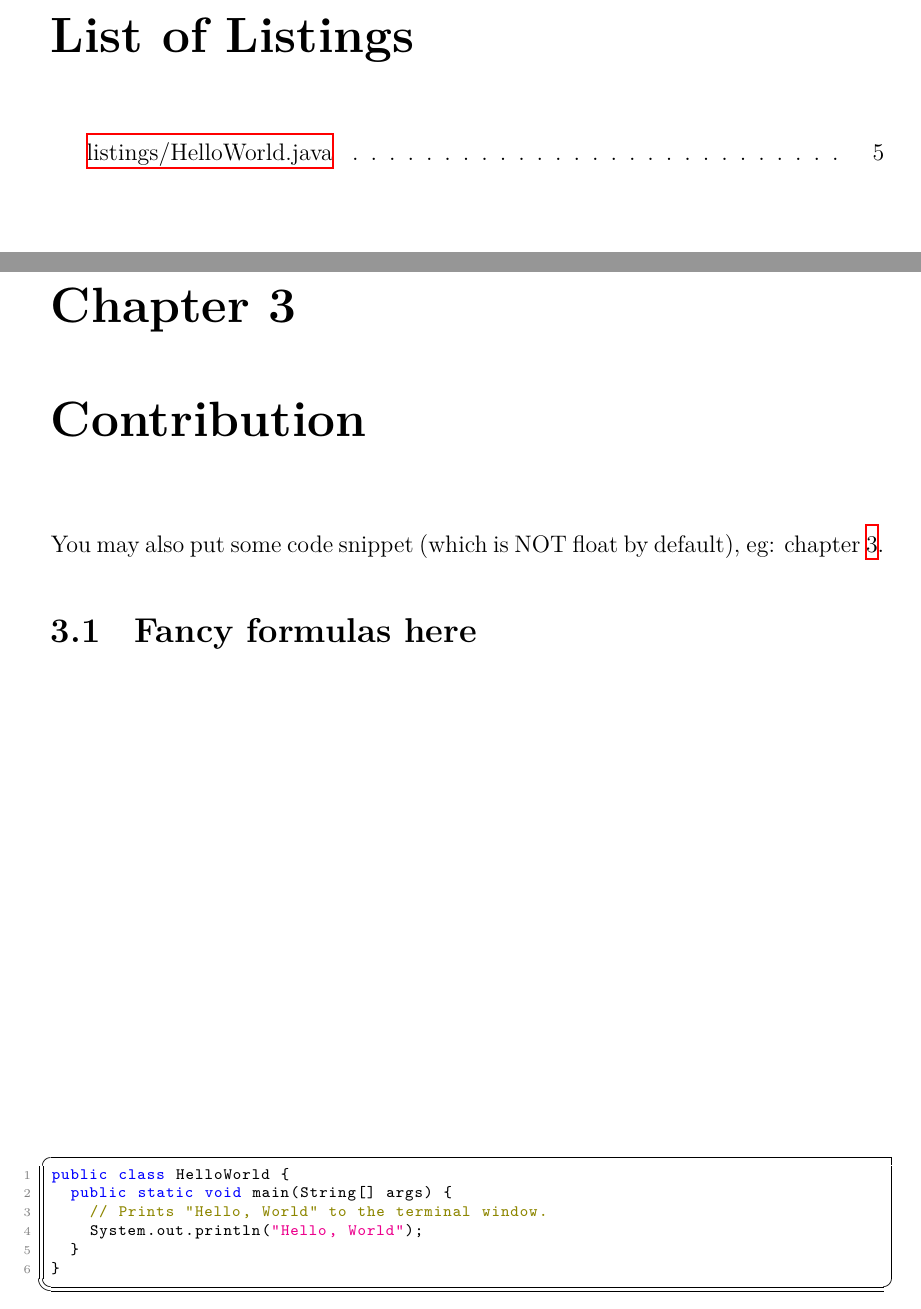
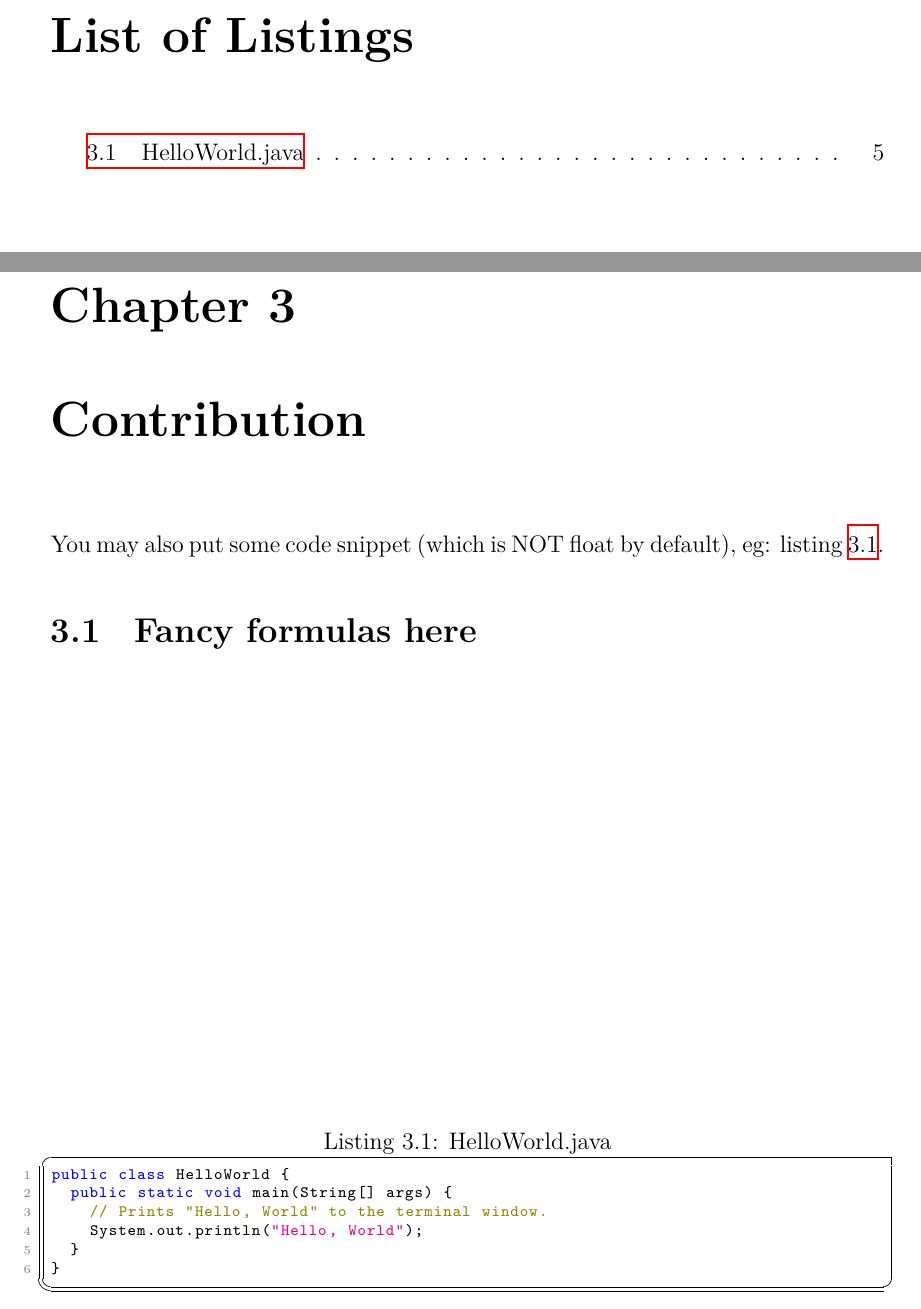
Before and after one commit to lspita-academic/unibo-thesis, a LaTeX thesis (thesis-main.tex): two parts of pages 11 and 17 of 39, joined at a grey line, cut so that both start at the same text. Compiled offline with XeLaTeX.

Commit message:
fix: compile pdf

```diff
--- a/thesis-main.tex
+++ b/thesis-main.tex
@@ -87,7 +87,7 @@ I suggest referencing stuff as follows: \cref{fig:random-image} or \Cref{fig:ran
 
 You may also put some code snippet (which is NOT float by default), eg: \cref{lst:random-code}.
 
-\lstinputlisting[float,language=Java,label={lst:random-code}]{listings/HelloWorld.java}
+\lstinputlisting[float,language=Java,caption={HelloWorld.java},label={lst:random-code}]{listings/HelloWorld.java}
 
 \section{Fancy formulas here}
 
```
Also changed, not shown: .latexmkrc (added), 2 other files.
